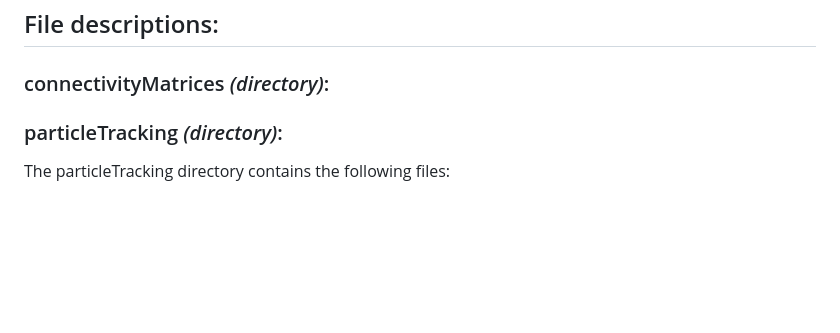
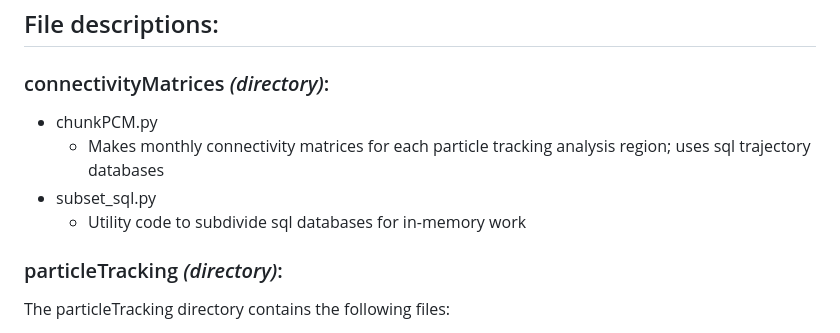
Before and after one commit to wlush/circulationBiogeography, a Markdown page: README.md, the part around the change. Drawn GitHub-style; blank space fills up the shorter version.

Commit message:
Update README.md
description of connectivityMatrices files

```diff
--- a/README.md
+++ b/README.md
@@ -11,6 +11,10 @@ The code in this repository is divided into 4 directories: connectivityMatrices,
 
 ## File descriptions:
 ### connectivityMatrices _(directory)_:
+- chunkPCM.py
+  - Makes monthly connectivity matrices for each particle tracking analysis region; uses sql trajectory databases
+- subset_sql.py
+  - Utility code to subdivide sql databases for in-memory work
 
 ### particleTracking _(directory)_:
 The particleTracking directory contains the following files:
```
